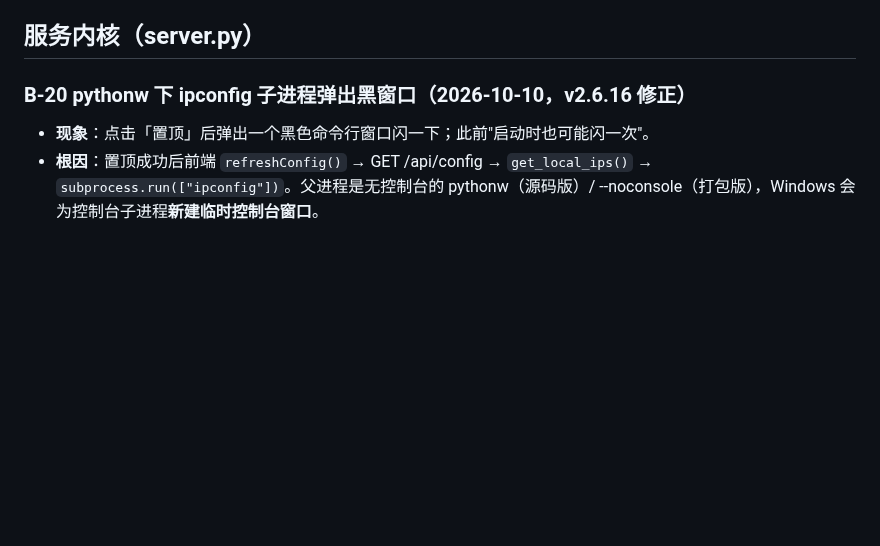
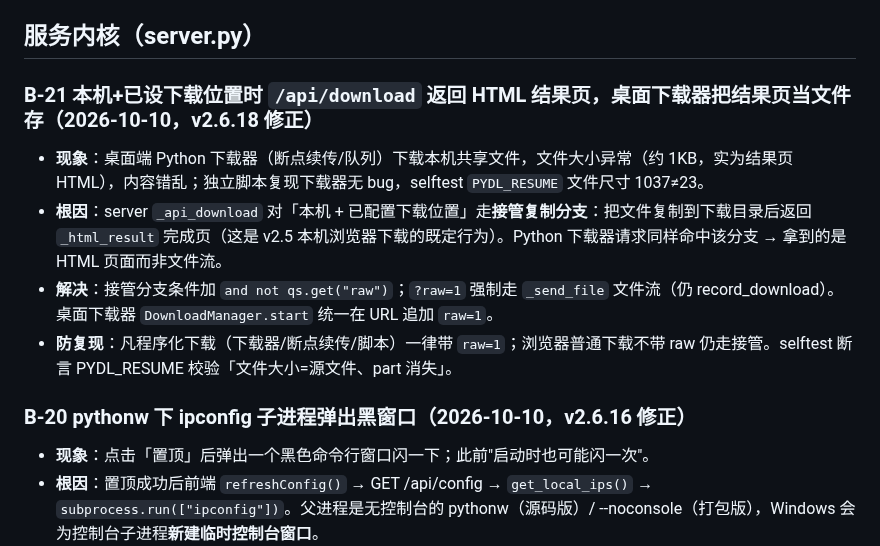
Before and after one commit to YanZi50/GOWORK, a Markdown page: BUGS.md, the part around the change. Drawn GitHub-style; blank space fills up the shorter version.

```diff
--- a/BUGS.md
+++ b/BUGS.md
@@ -15,6 +15,12 @@
 - **防复现**：事件监听必须挂在真实的事件目标/冒泡路径上；修改后补了 selftest 断言（点击后 `#pvBox` 类名去除 `pv-md` 且内容为 Markdown 原文）。
 
 ## 服务内核（server.py）
+
+### B-21 本机+已设下载位置时 `/api/download` 返回 HTML 结果页，桌面下载器把结果页当文件存（2026-10-10，v2.6.18 修正）
+- **现象**：桌面端 Python 下载器（断点续传/队列）下载本机共享文件，文件大小异常（约 1KB，实为结果页 HTML），内容错乱；独立脚本复现下载器无 bug，selftest `PYDL_RESUME` 文件尺寸 1037≠23。
+- **根因**：server `_api_download` 对「本机 + 已配置下载位置」走**接管复制分支**：把文件复制到下载目录后返回 `_html_result` 完成页（这是 v2.5 本机浏览器下载的既定行为）。Python 下载器请求同样命中该分支 → 拿到的是 HTML 页面而非文件流。
+- **解决**：接管分支条件加 `and not qs.get("raw")`；`?raw=1` 强制走 `_send_file` 文件流（仍 record_download）。桌面下载器 `DownloadManager.start` 统一在 URL 追加 `raw=1`。
+- **防复现**：凡程序化下载（下载器/断点续传/脚本）一律带 `raw=1`；浏览器普通下载不带 raw 仍走接管。selftest 断言 PYDL_RESUME 校验「文件大小=源文件、part 消失」。
 
 ### B-20 pythonw 下 ipconfig 子进程弹出黑窗口（2026-10-10，v2.6.16 修正）
 - **现象**：点击「置顶」后弹出一个黑色命令行窗口闪一下；此前"启动时也可能闪一次"。
```
Also changed, not shown: CHANGELOG.md (+10 -0 lines).
